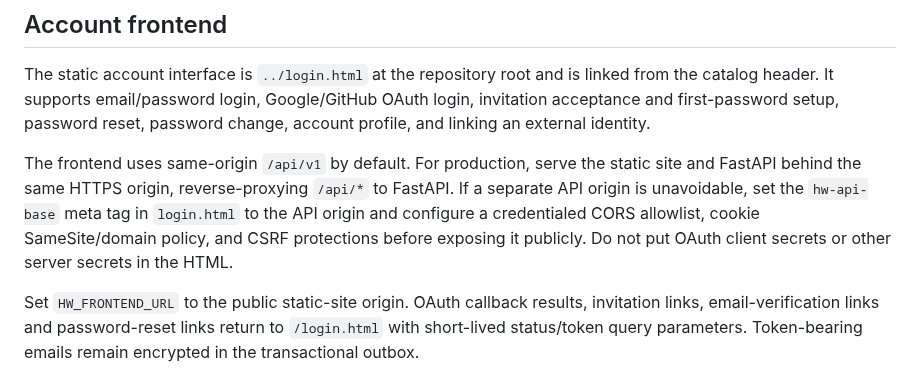
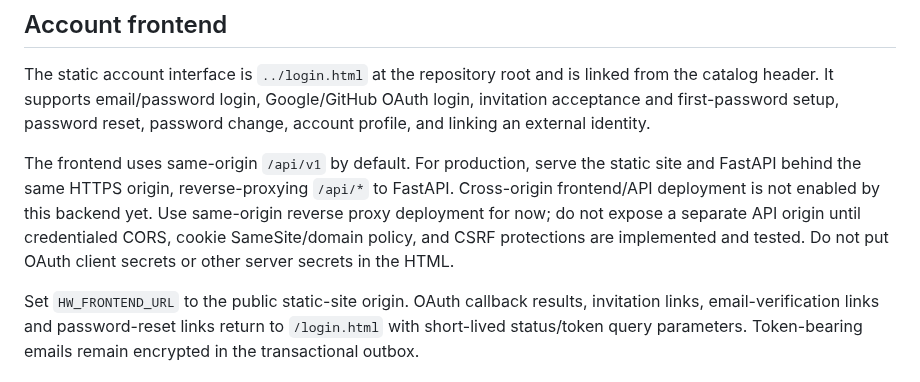
Before and after one commit to JohnyKiska/hotwheels, a Markdown page: backend/README.md, the part around the change. Rendered like a GitHub page.

Commit message:
Clarify same-origin account frontend deployment requirement

```diff
--- a/backend/README.md
+++ b/backend/README.md
@@ -222,11 +222,11 @@ password change, account profile, and linking an external identity.
 
 The frontend uses same-origin `/api/v1` by default. For production, serve the
 static site and FastAPI behind the same HTTPS origin, reverse-proxying
-`/api/*` to FastAPI. If a separate API origin is unavoidable, set the
-`hw-api-base` meta tag in `login.html` to the API origin and configure a
-credentialed CORS allowlist, cookie SameSite/domain policy, and CSRF protections
-before exposing it publicly. Do not put OAuth client secrets or other server
-secrets in the HTML.
+`/api/*` to FastAPI. Cross-origin frontend/API deployment is not enabled by this backend yet. Use
+same-origin reverse proxy deployment for now; do not expose a separate API origin
+until credentialed CORS, cookie SameSite/domain policy, and CSRF protections are
+implemented and tested. Do not put OAuth client secrets or other server secrets
+in the HTML.
 
 Set `HW_FRONTEND_URL` to the public static-site origin. OAuth callback results,
 invitation links, email-verification links and password-reset links return to
```
